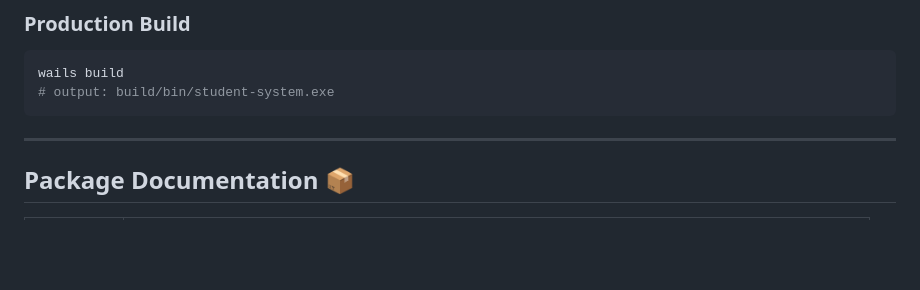
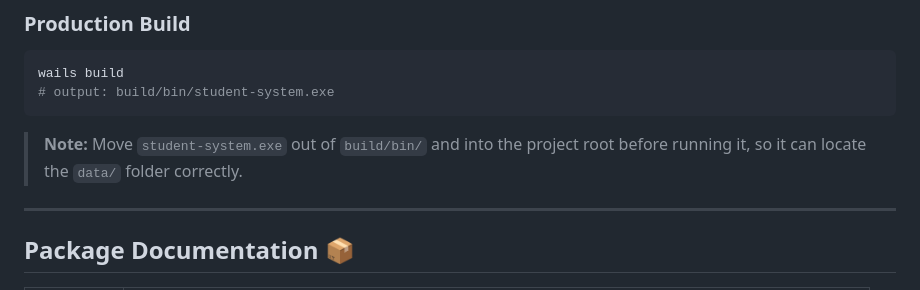
Before and after one commit to codex-coderex/ccc151-student-system, a Markdown page: README.md, the part around the change. Drawn GitHub-style; blank space fills up the shorter version.

Commit message:
Update README with note on executable location
Added note about moving the executable to the project root.

````diff
--- a/README.md
+++ b/README.md
@@ -116,6 +116,8 @@ wails build
 # output: build/bin/student-system.exe
 ```
 
+> **Note:** Move `student-system.exe` out of `build/bin/` and into the project root before running it, so it can locate the `data/` folder correctly.
+
 ---
 
 ## Package Documentation 📦
````
